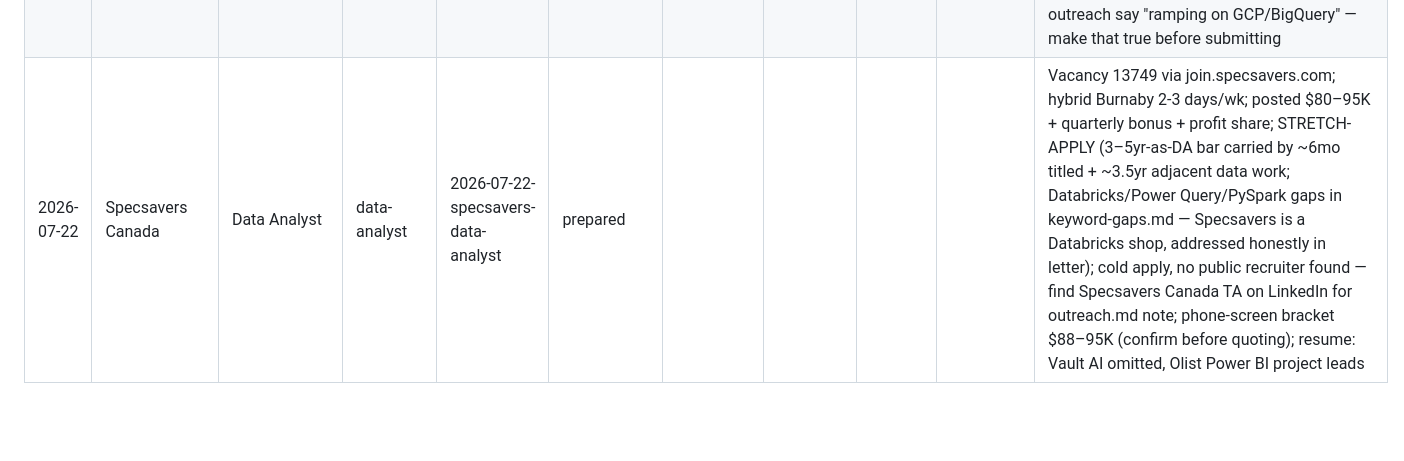
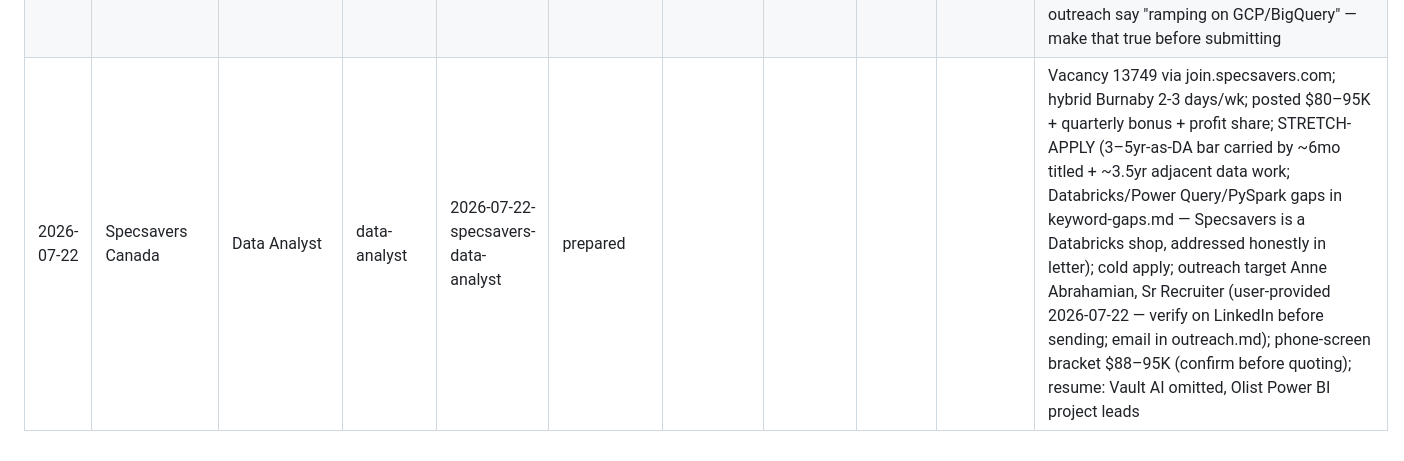
Before and after one commit to pateldhruvkumar/job-hunting, a Markdown page: tracker.md, the part around the change. GitHub-like rendering; blank space fills up the shorter version.

Commit message:
tracker: specsavers outreach target Anne Abrahamian

```diff
--- a/tracker.md
+++ b/tracker.md
@@ -26,4 +26,4 @@
 | 2026-07-21 | Waabi | Applied Scientist (Evaluation) | data-analyst | 2026-07-21-waabi-applied-scientist | prepared |  |  |  |  | Lever posting df57aa7f; Remote US & Canada (user in Vancouver); STRETCH-APPLY (3+yr analytical bar carried by bullets, titles say Software Developer); posted US $128–184K + equity/bonus; cold apply, no referral — user will send cold email; outreach targets Jennifer Kang, Sr Technical Recruiter / Frits Bigham, Head of TA (The Org — verify on LinkedIn before sending); phone-screen bracket CA$115–145K (confirm before quoting); note: Waabi also hiring an Evaluation Lead — this role likely sits in that new centralized team |
 | 2026-07-07 | FGF Brands | AI Engineer (Speech & Audio Systems) | ml-ai | 2026-07-07-fgf-ai-engineer | screen | 2026-07-07 |  |  | 2026-07-21 screen invite | Recruiter Surina emailed to schedule 30-min Teams video screen — call Thu 2026-07-23; GTA on-site, Vancouver relocation stated in cover letter; recruiter asked candidate to view fgfbrands/wonderbrands/stonefire/acebakery sites + follow FGF socials; screen prep in phone-screen-narrative.md; ⚠️ TTS-not-ASR gap is the expected audio question |
 | 2026-07-21 | TELUS | Data Scientist (Systems Simplification Innovation Hub) | data-analyst | 2026-07-21-telus-data-scientist | prepared |  |  |  |  | Req 53658; Burnaby/Vancouver + 4 other cities, hybrid; posted $86–160K + 15% bonus; STRETCH-APPLY (GCP/BigQuery + Looker Studio + Pulumi are hard must-have gaps — in keyword-gaps.md, addressed head-on in cover letter); cold apply, no public recruiter found — find TELUS TA on LinkedIn for outreach.md note; phone-screen bracket CAD 95–120K (confirm before quoting); ⚠️ letter + outreach say "ramping on GCP/BigQuery" — make that true before submitting |
-| 2026-07-22 | Specsavers Canada | Data Analyst | data-analyst | 2026-07-22-specsavers-data-analyst | prepared |  |  |  |  | Vacancy 13749 via join.specsavers.com; hybrid Burnaby 2-3 days/wk; posted $80–95K + quarterly bonus + profit share; STRETCH-APPLY (3–5yr-as-DA bar carried by ~6mo titled + ~3.5yr adjacent data work; Databricks/Power Query/PySpark gaps in keyword-gaps.md — Specsavers is a Databricks shop, addressed honestly in letter); cold apply, no public recruiter found — find Specsavers Canada TA on LinkedIn for outreach.md note; phone-screen bracket $88–95K (confirm before quoting); resume: Vault AI omitted, Olist Power BI project leads |
+| 2026-07-22 | Specsavers Canada | Data Analyst | data-analyst | 2026-07-22-specsavers-data-analyst | prepared |  |  |  |  | Vacancy 13749 via join.specsavers.com; hybrid Burnaby 2-3 days/wk; posted $80–95K + quarterly bonus + profit share; STRETCH-APPLY (3–5yr-as-DA bar carried by ~6mo titled + ~3.5yr adjacent data work; Databricks/Power Query/PySpark gaps in keyword-gaps.md — Specsavers is a Databricks shop, addressed honestly in letter); cold apply; outreach target Anne Abrahamian, Sr Recruiter (user-provided 2026-07-22 — verify on LinkedIn before sending; email in outreach.md); phone-screen bracket $88–95K (confirm before quoting); resume: Vault AI omitted, Olist Power BI project leads |
```
